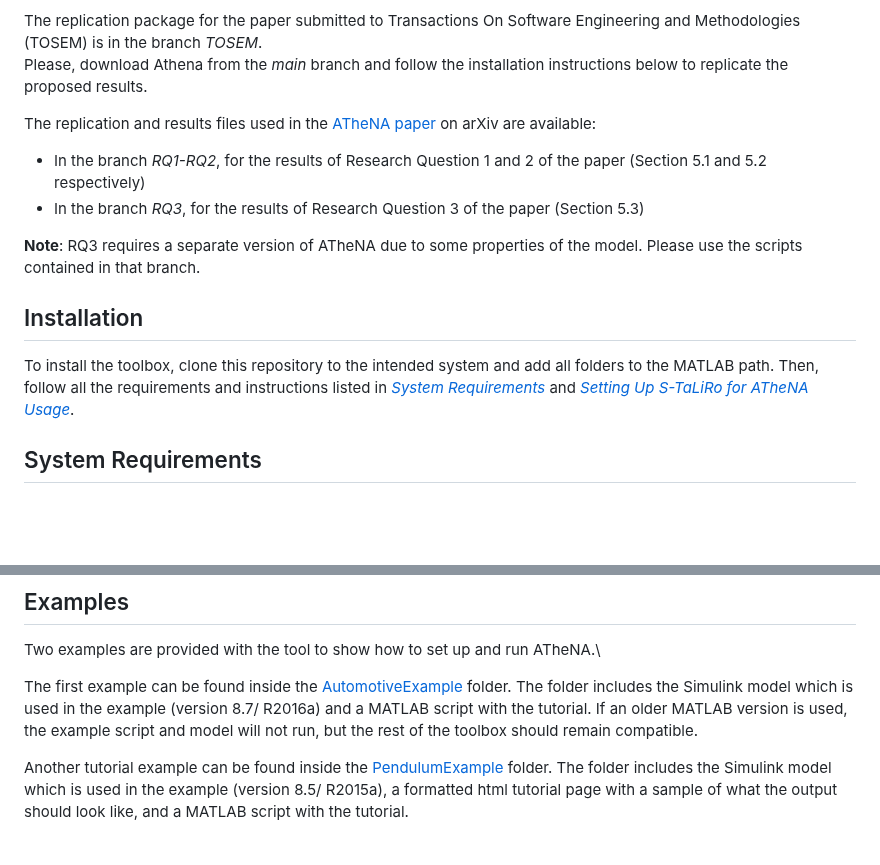
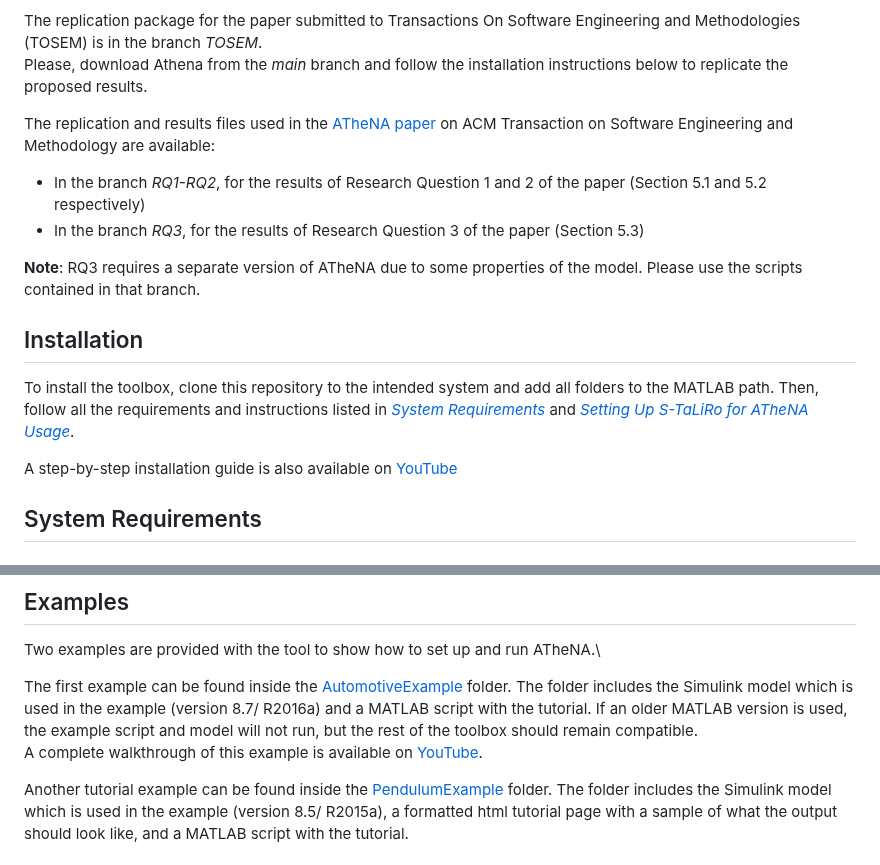
Before and after one commit to ATheNA-SBST/ATheNA, a Markdown page: README.md, 2 parts joined by grey strips. Rendered like a GitHub page; blank space fills up the shorter version.

```diff
--- a/README.md
+++ b/README.md
@@ -10,7 +10,7 @@ Please, download Athena from the *main* branch and follow the installation instr
 
 
 
-The replication and results files used in the [ATheNA paper](https://arxiv.org/abs/2207.11016) on arXiv are available:
+The replication and results files used in the [ATheNA paper](https://dl.acm.org/doi/abs/10.1145/3624745) on ACM Transaction on Software Engineering and Methodology are available:
 
 * In the branch *RQ1-RQ2*, for the results of Research Question 1 and 2 of the paper (Section 5.1 and 5.2 respectively)
 * In the branch *RQ3*, for the results of Research Question 3 of the paper (Section 5.3)
@@ -22,6 +22,8 @@ The replication and results files used in the [ATheNA paper](https://arxiv.org/a
 To install the toolbox, clone this repository to the intended system and add all folders to the MATLAB path. Then,
 follow all the requirements and instructions listed in [_System Requirements_](#system-requirements) and [_Setting Up
 S-TaLiRo for ATheNA Usage_](#setting-up-s-taliro-for-athena-usage).
+
+A step-by-step installation guide is also available on [YouTube](https://www.youtube.com/watch?v=F8hhTQ8nLts)
 
 ## System Requirements
 
@@ -211,6 +213,7 @@ Two examples are provided with the tool to show how to set up and run ATheNA.\\
 The first example can be found inside the [AutomotiveExample](AutomotiveExample) folder.
 The folder includes the Simulink model which is used in the example (version 8.7/ R2016a) and a MATLAB script with the tutorial.
 If an older MATLAB version is used, the example script and model will not run, but the rest of the toolbox should remain compatible.
+A complete walkthrough of this example is available on [YouTube](https://www.youtube.com/watch?v=dhw9rwO7L4k).
 
 Another tutorial example can be found inside the [PendulumExample](PendulumExample) folder.
 The folder includes the Simulink model which is used in the example (version 8.5/ R2015a), a formatted html tutorial page with a sample of what the output should look like, and a MATLAB script with the tutorial.
```
